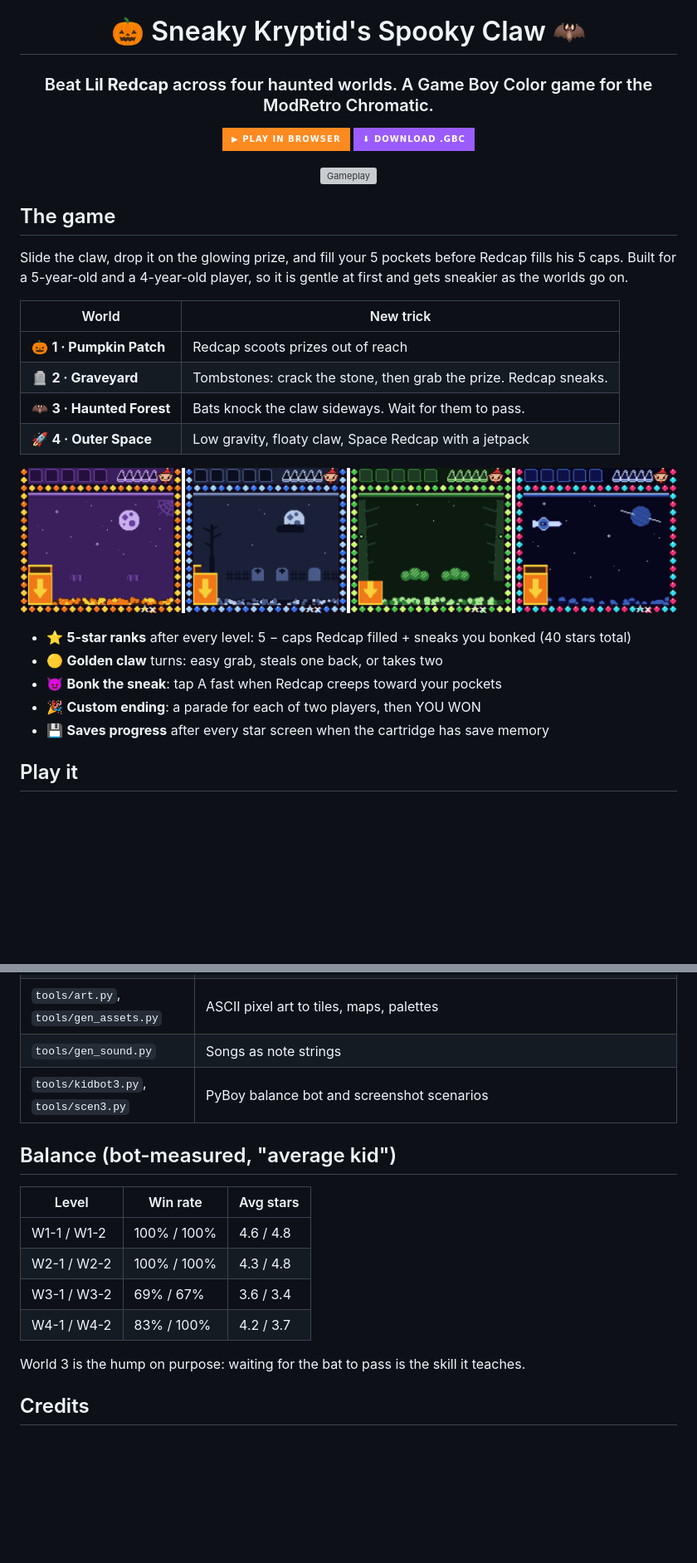
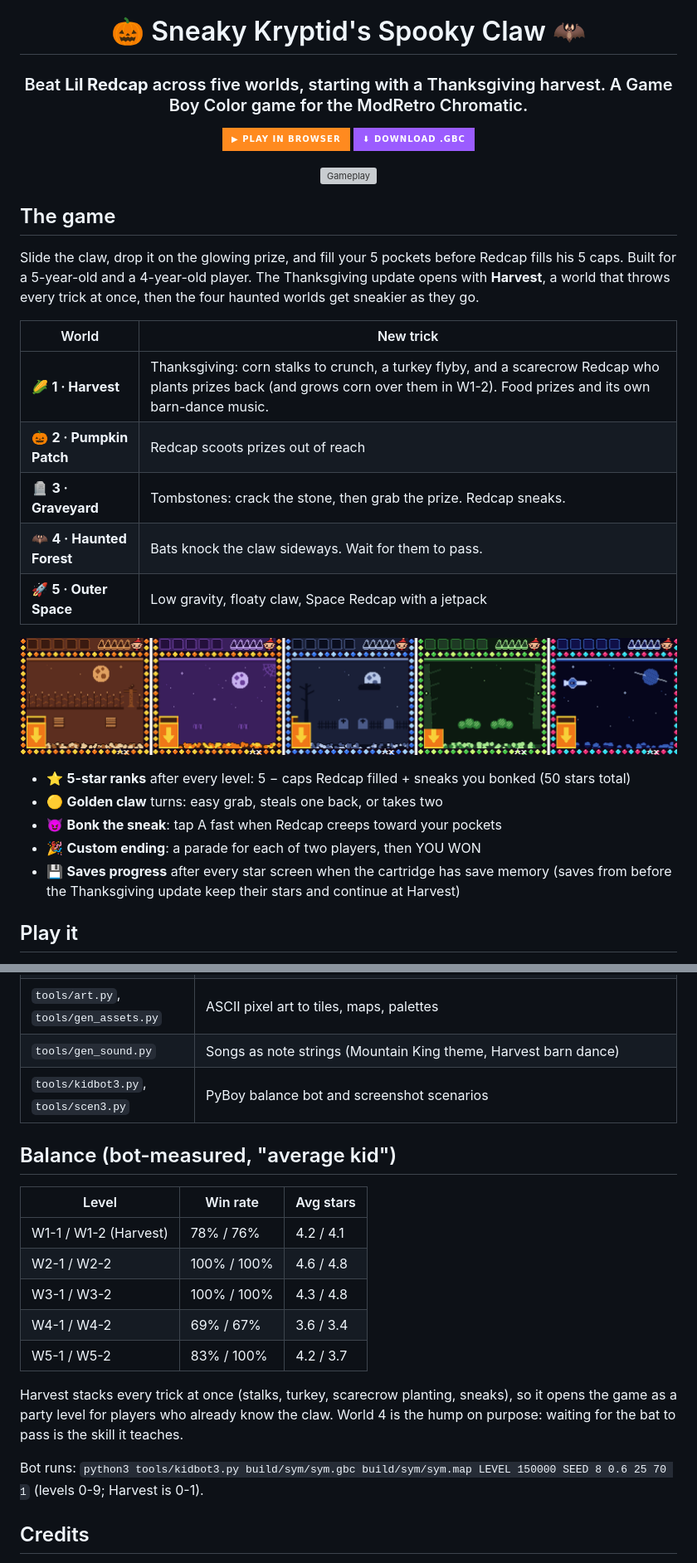
Before and after one commit to Ant-DeGeorge/sneaky-kryptids-spooky-claw, a Markdown page: README.md, 2 parts joined by grey strips. Shown at 83% size. Drawn GitHub-style; pictures changed too: docs/media/worlds.png; badges without logos; blank space fills up the shorter version; grey boxes are pictures that could not be loaded.

```diff
--- a/README.md
+++ b/README.md
@@ -2,7 +2,7 @@
 
 # 🎃 Sneaky Kryptid's Spooky Claw 🦇
 
-### Beat **Lil Redcap** across four haunted worlds. A Game Boy Color game for the ModRetro Chromatic.
+### Beat **Lil Redcap** across five worlds, starting with a Thanksgiving harvest. A Game Boy Color game for the ModRetro Chromatic.
 
 [![Play now](https://img.shields.io/badge/▶_PLAY_IN_BROWSER-ff8a1f?style=for-the-badge)](https://ant-degeorge.github.io/sneaky-kryptids-spooky-claw/)
 [![Download ROM](https://img.shields.io/badge/⬇_DOWNLOAD_.GBC-9b5cff?style=for-the-badge)](docs/spooky_claw3.gbc)
@@ -12,22 +12,23 @@
 </div>
 
 ## The game
-Slide the claw, drop it on the glowing prize, and fill your 5 pockets before Redcap fills his 5 caps. Built for a 5-year-old and a 4-year-old player, so it is gentle at first and gets sneakier as the worlds go on.
+Slide the claw, drop it on the glowing prize, and fill your 5 pockets before Redcap fills his 5 caps. Built for a 5-year-old and a 4-year-old player. The Thanksgiving update opens with **Harvest**, a world that throws every trick at once, then the four haunted worlds get sneakier as they go.
 
 | World | New trick |
 |---|---|
-| 🎃 **1 · Pumpkin Patch** | Redcap scoots prizes out of reach |
-| 🪦 **2 · Graveyard** | Tombstones: crack the stone, then grab the prize. Redcap sneaks. |
-| 🦇 **3 · Haunted Forest** | Bats knock the claw sideways. Wait for them to pass. |
-| 🚀 **4 · Outer Space** | Low gravity, floaty claw, Space Redcap with a jetpack |
+| 🌽 **1 · Harvest** | Thanksgiving: corn stalks to crunch, a turkey flyby, and a scarecrow Redcap who plants prizes back (and grows corn over them in W1-2). Food prizes and its own barn-dance music. |
+| 🎃 **2 · Pumpkin Patch** | Redcap scoots prizes out of reach |
+| 🪦 **3 · Graveyard** | Tombstones: crack the stone, then grab the prize. Redcap sneaks. |
+| 🦇 **4 · Haunted Forest** | Bats knock the claw sideways. Wait for them to pass. |
+| 🚀 **5 · Outer Space** | Low gravity, floaty claw, Space Redcap with a jetpack |
 
 ![Worlds](docs/media/worlds.png)
 
-- ⭐ **5-star ranks** after every level: 5 − caps Redcap filled + sneaks you bonked (40 stars total)
+- ⭐ **5-star ranks** after every level: 5 − caps Redcap filled + sneaks you bonked (50 stars total)
 - 🟡 **Golden claw** turns: easy grab, steals one back, or takes two
 - 😈 **Bonk the sneak**: tap A fast when Redcap creeps toward your pockets
 - 🎉 **Custom ending**: a parade for each of two players, then YOU WON
-- 💾 **Saves progress** after every star screen when the cartridge has save memory
+- 💾 **Saves progress** after every star screen when the cartridge has save memory (saves from before the Thanksgiving update keep their stars and continue at Harvest)
 
 ## Play it
 - **Browser:** https://ant-degeorge.github.io/sneaky-kryptids-spooky-claw/ (keyboard or on-screen buttons, works on phones)
@@ -67,18 +68,21 @@ Outputs `build/spooky_claw3.gbc` (MBC5 + battery, header `0x1B`) and `build/spoo
 | `src/studio_card/` | Rejected By The Machines studio card (5.5 s, A/START skips). Needs its own STAT vector, so the game uses no `add_LCD` or `stdio`. Assets exported from `tools/studio_card/` (`node tools/studio_card/export.js src/studio_card`). |
 | `src/sound.c`, `src/sound_data.c` | Two-channel music engine plus SFX |
 | `tools/art.py`, `tools/gen_assets.py` | ASCII pixel art to tiles, maps, palettes |
-| `tools/gen_sound.py` | Songs as note strings |
+| `tools/gen_sound.py` | Songs as note strings (Mountain King theme, Harvest barn dance) |
 | `tools/kidbot3.py`, `tools/scen3.py` | PyBoy balance bot and screenshot scenarios |
 
 ## Balance (bot-measured, "average kid")
 | Level | Win rate | Avg stars |
 |---|---|---|
-| W1-1 / W1-2 | 100% / 100% | 4.6 / 4.8 |
-| W2-1 / W2-2 | 100% / 100% | 4.3 / 4.8 |
-| W3-1 / W3-2 | 69% / 67% | 3.6 / 3.4 |
-| W4-1 / W4-2 | 83% / 100% | 4.2 / 3.7 |
+| W1-1 / W1-2 (Harvest) | 78% / 76% | 4.2 / 4.1 |
+| W2-1 / W2-2 | 100% / 100% | 4.6 / 4.8 |
+| W3-1 / W3-2 | 100% / 100% | 4.3 / 4.8 |
+| W4-1 / W4-2 | 69% / 67% | 3.6 / 3.4 |
+| W5-1 / W5-2 | 83% / 100% | 4.2 / 3.7 |
 
-World 3 is the hump on purpose: waiting for the bat to pass is the skill it teaches.
+Harvest stacks every trick at once (stalks, turkey, scarecrow planting, sneaks), so it opens the game as a party level for players who already know the claw. World 4 is the hump on purpose: waiting for the bat to pass is the skill it teaches.
+
+Bot runs: `python3 tools/kidbot3.py build/sym/sym.gbc build/sym/sym.map LEVEL 150000 SEED 8 0.6 25 70 1` (levels 0-9; Harvest is 0-1).
 
 ## Credits
 A game by **Anthony DeGeorge** · Part of the *Kryptids in Space* universe.
```
Also changed, not shown: docs/media/harvest.png (added), 15 other files.
